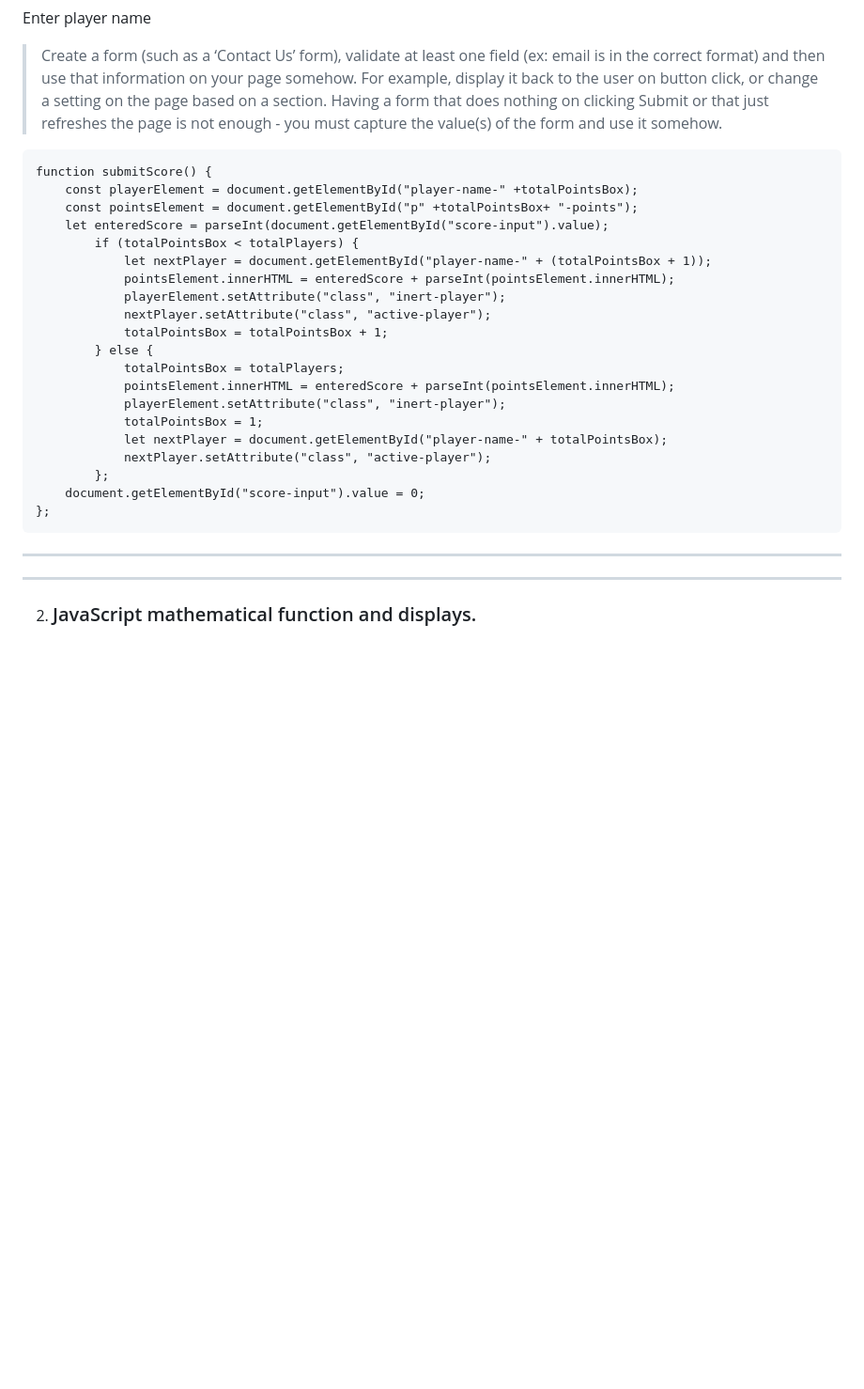
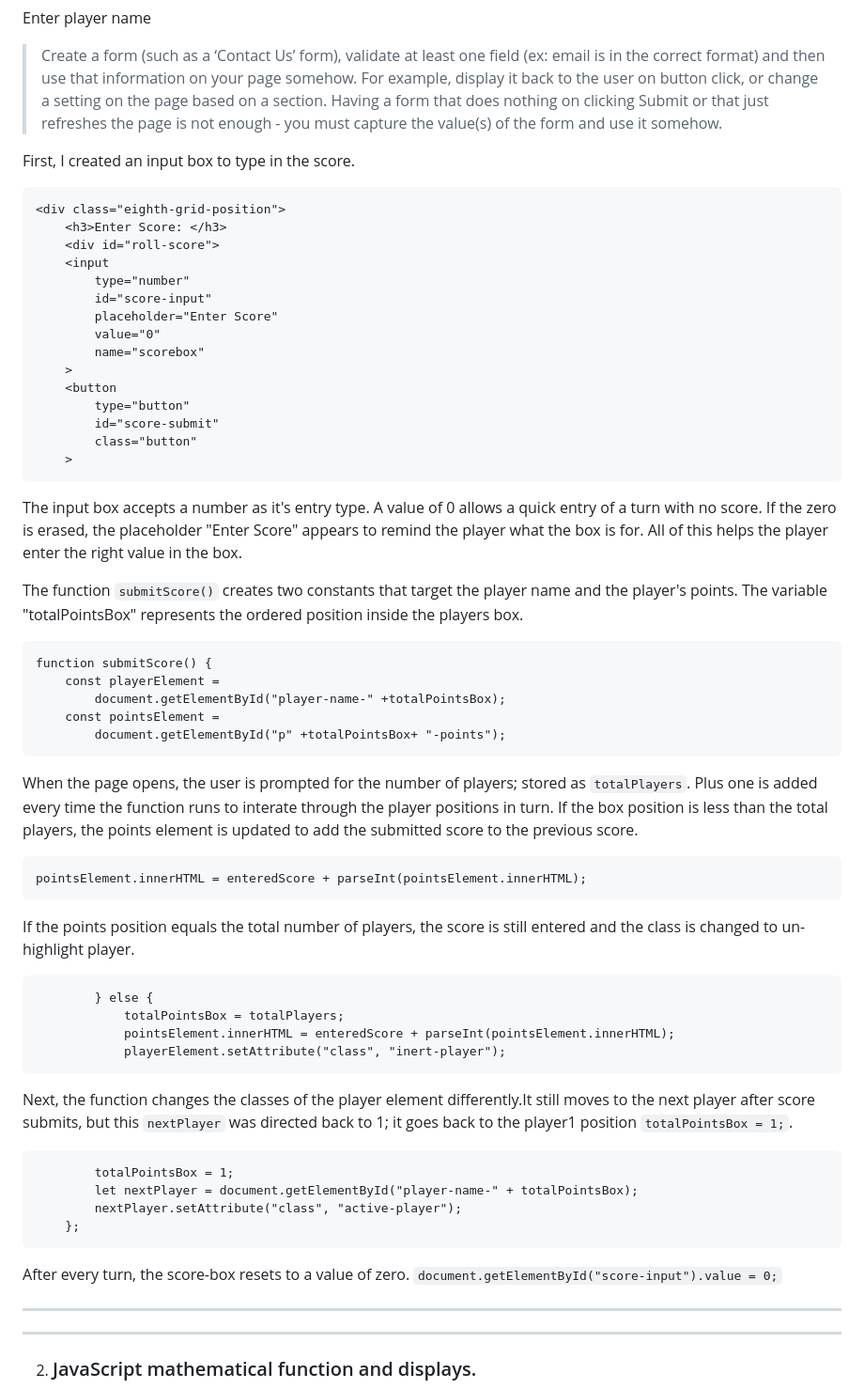
Before and after one commit to EvanDBush/vanilla-dice, a Markdown page: README.md, the part around the change printed below. Shown: that part at 94% size. Drawn GitHub-style; blank space fills up the shorter version.

````diff
--- a/README.md
+++ b/README.md
@@ -177,30 +185,59 @@ Enter player name
 
 > Create a form (such as a ‘Contact Us’ form), validate at least one field (ex: email is in the correct format) and then use that information on your page somehow. For example, display it back to the user on button click, or change a setting on the page based on a section. Having a form that does nothing on clicking Submit or that just refreshes the page is not enough - you must capture the value(s) of the form and use it somehow.
 
+First, I created an input box to type in the score.
 
+```
+<div class="eighth-grid-position">
+    <h3>Enter Score: </h3>
+    <div id="roll-score">
+    <input
+        type="number"
+        id="score-input"
+        placeholder="Enter Score"
+        value="0"
+        name="scorebox"
+    >
+    <button
+        type="button"
+        id="score-submit"
+        class="button"
+    >
+```
+The input box accepts a number as it's entry type. A value of 0 allows a quick entry of a turn with no score. If the zero is erased, the placeholder "Enter Score" appears to remind the player what the box is for. All of this helps the player enter the right value in the box.
+
+The function `submitScore()` creates two constants that target the player name and the player's points. The variable "totalPointsBox" represents the ordered position inside the players box.
 
 ```
 function submitScore() {
-    const playerElement = document.getElementById("player-name-" +totalPointsBox);
-    const pointsElement = document.getElementById("p" +totalPointsBox+ "-points");
-    let enteredScore = parseInt(document.getElementById("score-input").value);
-        if (totalPointsBox < totalPlayers) {
-            let nextPlayer = document.getElementById("player-name-" + (totalPointsBox + 1));
-            pointsElement.innerHTML = enteredScore + parseInt(pointsElement.innerHTML);
-            playerElement.setAttribute("class", "inert-player");
-            nextPlayer.setAttribute("class", "active-player");
-            totalPointsBox = totalPointsBox + 1;
+    const playerElement =
+        document.getElementById("player-name-" +totalPointsBox);
+    const pointsElement =
+        document.getElementById("p" +totalPointsBox+ "-points");
+```
+When the page opens, the user is prompted for the number of players; stored as `totalPlayers`. Plus one is added every time the function runs to interate through the player positions in turn. If the box position is less than the total players, the points element is updated to add the submitted score to the previous score.
+```
+pointsElement.innerHTML = enteredScore + parseInt(pointsElement.innerHTML);
+```
+
+If the points position equals the total number of players, the score is still entered and the class is changed to un-highlight player.
+
+```
         } else {
             totalPointsBox = totalPlayers;
             pointsElement.innerHTML = enteredScore + parseInt(pointsElement.innerHTML);
             playerElement.setAttribute("class", "inert-player");
+```
+
+Next, the function changes the classes of the player element differently.It still moves to the next player after score submits, but this `nextPlayer` was directed back to 1; it goes back to the player1 position `totalPointsBox = 1;`.
+
             totalPointsBox = 1;
             let nextPlayer = document.getElementById("player-name-" + totalPointsBox);
             nextPlayer.setAttribute("class", "active-player");
         };
-    document.getElementById("score-input").value = 0;
-};
-```
+
+After every turn, the score-box resets to a value of zero.
+`document.getElementById("score-input").value = 0;`
 ***
 ***
 2. ### JavaScript mathematical function and displays.
````
Also changed, not shown: other parts of README.md (+39 -7 lines), img/views/four-player-game.png (deleted), img/views/one-row-screen.png (added), img/views/rules-box-full-view.png, img/views/six-player-game.png (added), 1 other file.
